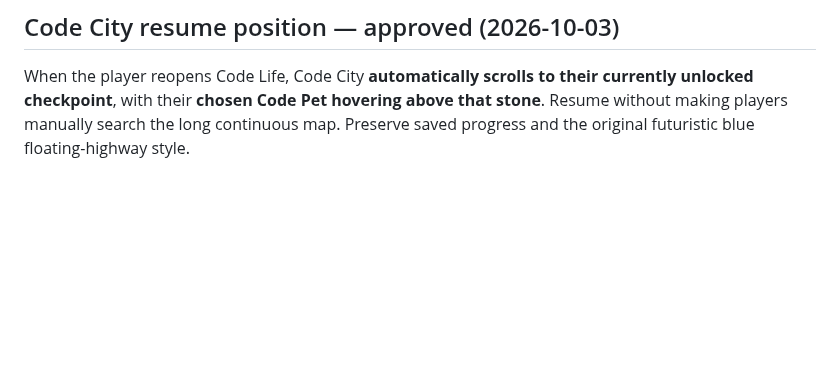
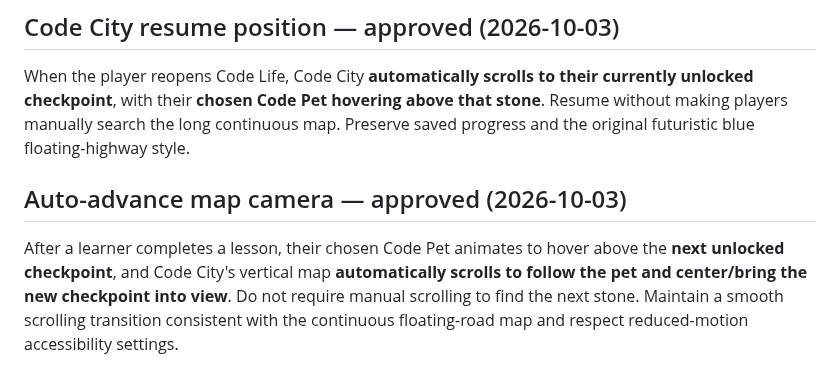
Before and after one commit to ameastudio/Code-life-v2, a Markdown page: DESIGN-LOCK.md, the part around the change. Drawn GitHub-style; blank space fills up the shorter version.

Commit message:
Lock smooth auto-scroll to next checkpoint after lesson completion

```diff
--- a/DESIGN-LOCK.md
+++ b/DESIGN-LOCK.md
@@ -151,3 +151,6 @@ Do not decide or build arcade minigame types yet. Bri explicitly requested that
 
 ## Code City resume position — approved (2026-10-03)
 When the player reopens Code Life, Code City **automatically scrolls to their currently unlocked checkpoint**, with their **chosen Code Pet hovering above that stone**. Resume without making players manually search the long continuous map. Preserve saved progress and the original futuristic blue floating-highway style.
+
+## Auto-advance map camera — approved (2026-10-03)
+After a learner completes a lesson, their chosen Code Pet animates to hover above the **next unlocked checkpoint**, and Code City's vertical map **automatically scrolls to follow the pet and center/bring the new checkpoint into view**. Do not require manual scrolling to find the next stone. Maintain a smooth scrolling transition consistent with the continuous floating-road map and respect reduced-motion accessibility settings.
```
